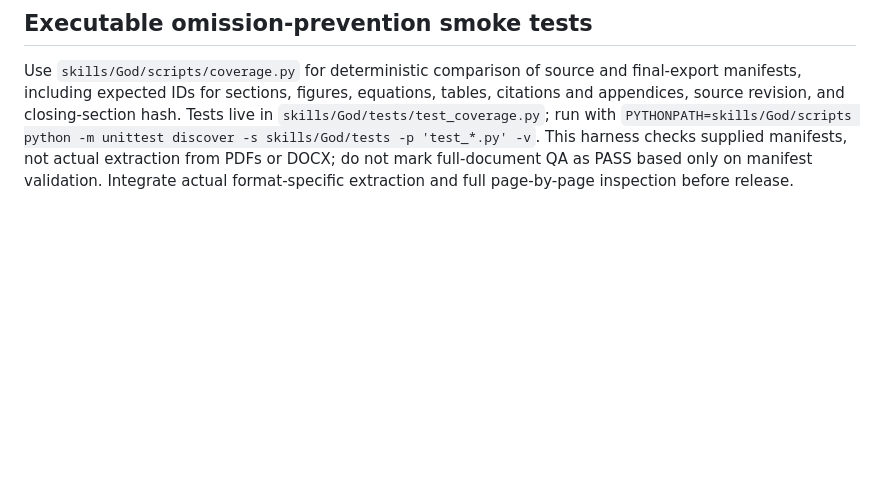
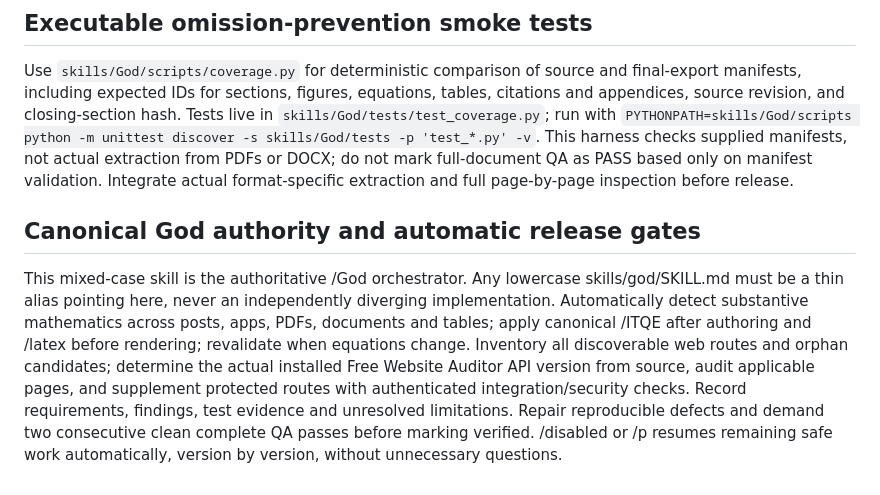
Before and after one commit to Digital-Marketing-Co/-, a Markdown page: skills/God/SKILL.md, the part around the change. Drawn GitHub-style; blank space fills up the shorter version.

Commit message:
Coordinate D automatic blocker repair and canonical God QA

```diff
--- a/skills/God/SKILL.md
+++ b/skills/God/SKILL.md
@@ -54,3 +54,7 @@ Apply `skills/references/document-maximization-coverage.md` in addition to exist
 
 ## Executable omission-prevention smoke tests
 Use `skills/God/scripts/coverage.py` for deterministic comparison of source and final-export manifests, including expected IDs for sections, figures, equations, tables, citations and appendices, source revision, and closing-section hash. Tests live in `skills/God/tests/test_coverage.py`; run with `PYTHONPATH=skills/God/scripts python -m unittest discover -s skills/God/tests -p 'test_*.py' -v`. This harness checks supplied manifests, not actual extraction from PDFs or DOCX; do not mark full-document QA as PASS based only on manifest validation. Integrate actual format-specific extraction and full page-by-page inspection before release.
+
+
+## Canonical God authority and automatic release gates
+This mixed-case skill is the authoritative /God orchestrator. Any lowercase skills/god/SKILL.md must be a thin alias pointing here, never an independently diverging implementation. Automatically detect substantive mathematics across posts, apps, PDFs, documents and tables; apply canonical /ITQE after authoring and /latex before rendering; revalidate when equations change. Inventory all discoverable web routes and orphan candidates; determine the actual installed Free Website Auditor API version from source, audit applicable pages, and supplement protected routes with authenticated integration/security checks. Record requirements, findings, test evidence and unresolved limitations. Repair reproducible defects and demand two consecutive clean complete QA passes before marking verified. /disabled or /p resumes remaining safe work automatically, version by version, without unnecessary questions.
```
